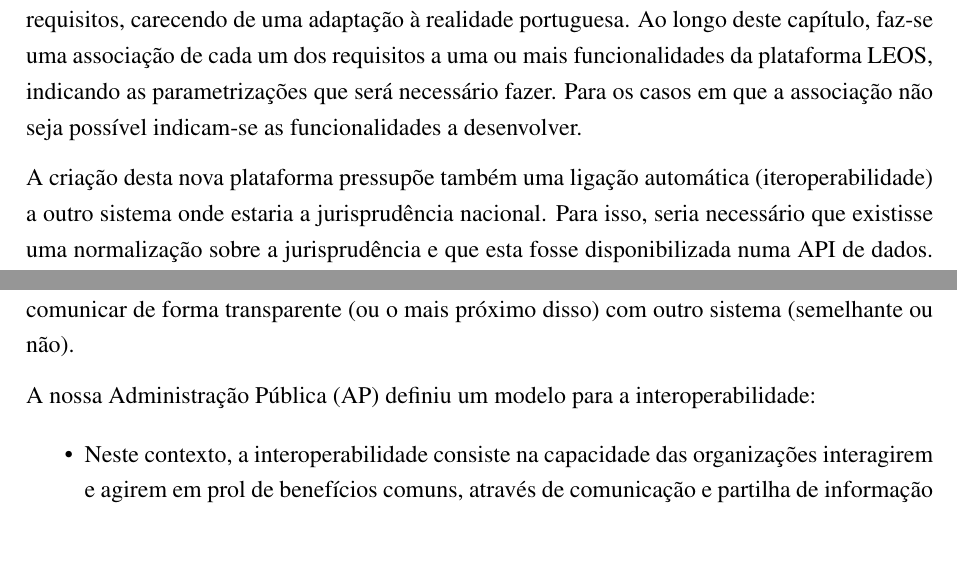
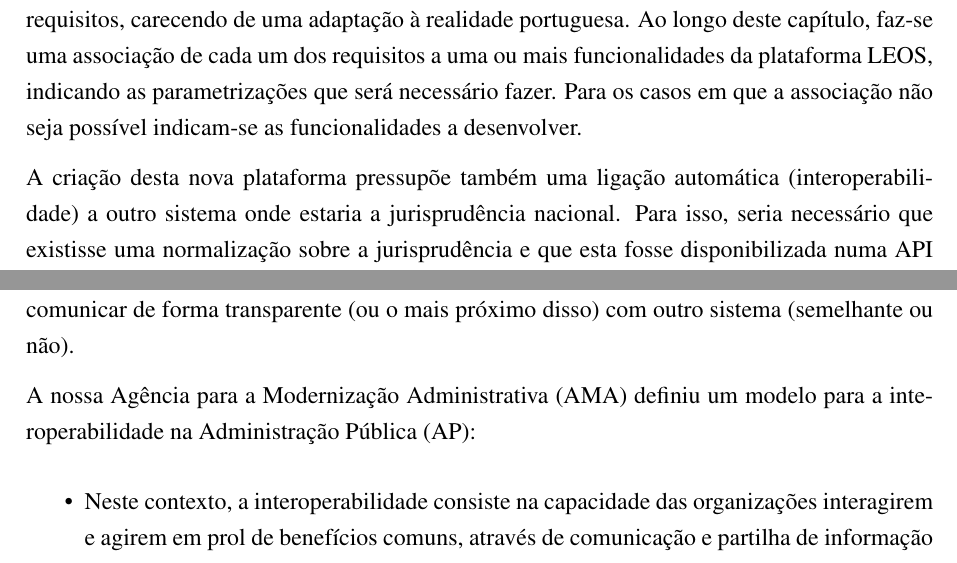
Before and after one commit to jcramalho/Drafter-, a LaTeX document (Drafter+-relatorio.tex, which reads drafter-requisitos.tex): two parts of pages 26 and 30 of 44, joined at a grey line, cut so that both start at the same text. Compiled offline with pdfLaTeX.

Commit message:
Pequenas alterações...

```diff
--- a/drafter-requisitos.tex
+++ b/drafter-requisitos.tex
@@ -11,7 +11,7 @@ Ao longo deste capítulo, faz-se uma associação de cada um dos requisitos a um
 indicando as parametrizações que será necessário fazer. Para os casos em que a associação não seja possível indicam-se as
 funcionalidades a desenvolver.
 
-A criação desta nova plataforma pressupõe também uma ligação automática (iteroperabilidade) a outro sistema onde estaria
+A criação desta nova plataforma pressupõe também uma ligação automática (interoperabilidade) a outro sistema onde estaria
 a jurisprudência nacional. Para isso, seria necessário que existisse uma normalização sobre a jurisprudência e que esta fosse
 disponibilizada numa API de dados. Algo que poderá acontecer num futuro próximo.
 
@@ -153,7 +153,8 @@ e pode ser considerada em vários e diferentes níveis.
 Da bibliografia, interoperabilidade é a capacidade de um sistema (informatizado ou não) de comunicar de
 forma transparente (ou o mais próximo disso) com outro sistema (semelhante ou não).
 
-A nossa Administração Pública (AP) definiu um modelo para a interoperabilidade:
+A nossa Agência para a Modernização Administrativa (AMA)  definiu um modelo para a interoperabilidade na
+Administração Pública (AP):
 \begin{itemize}
 \item Neste contexto, a interoperabilidade consiste na capacidade das organizações interagirem
 e agirem em prol de benefícios comuns, através de comunicação e partilha de informação e conhecimento;
```
Also changed, not shown: Drafter+-relatorio.pdf, drafter-requisitos.tex (2 more changed lines), 6 other files.
